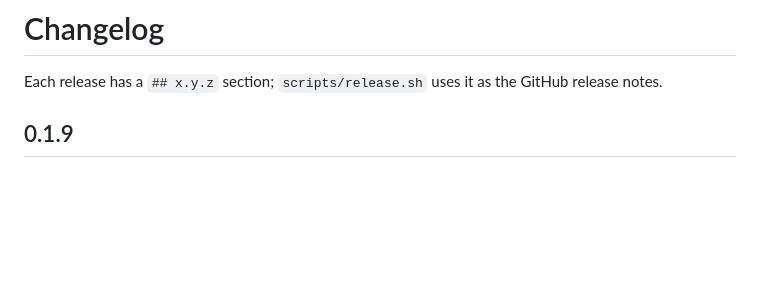
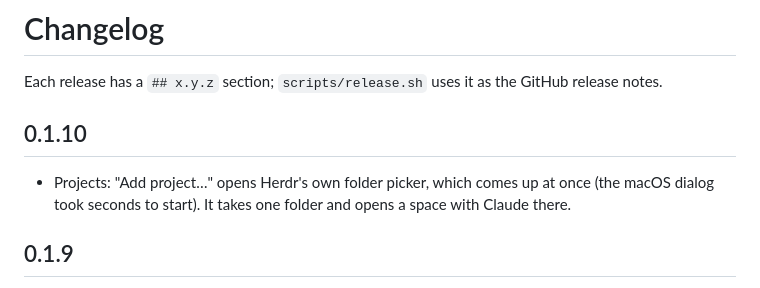
Before and after one commit to romant094/corral, a Markdown page: CHANGELOG.md, the part around the change. Rendered like a GitHub page; blank space fills up the shorter version.

```diff
--- a/CHANGELOG.md
+++ b/CHANGELOG.md
@@ -1,6 +1,10 @@
 # Changelog
 
 Each release has a `## x.y.z` section; `scripts/release.sh` uses it as the GitHub release notes.
+
+## 0.1.10
+
+- Projects: "Add project…" opens Herdr's own folder picker, which comes up at once (the macOS dialog took seconds to start). It takes one folder and opens a space with Claude there.
 
 ## 0.1.9
 
```
Also changed, not shown: README.md (+1 -1 lines), RECIPE.md (+1 -1 lines), docs/images/projects.png, 1 other file.
